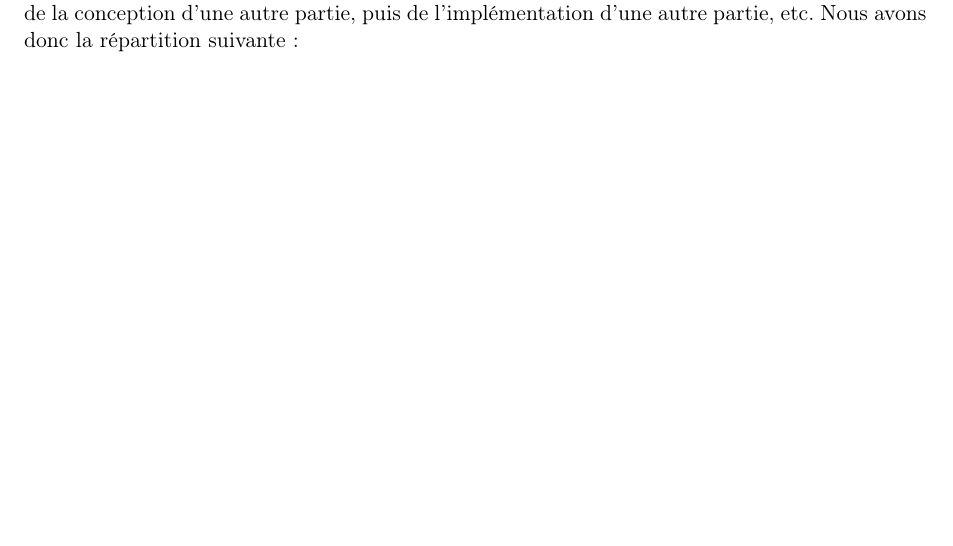
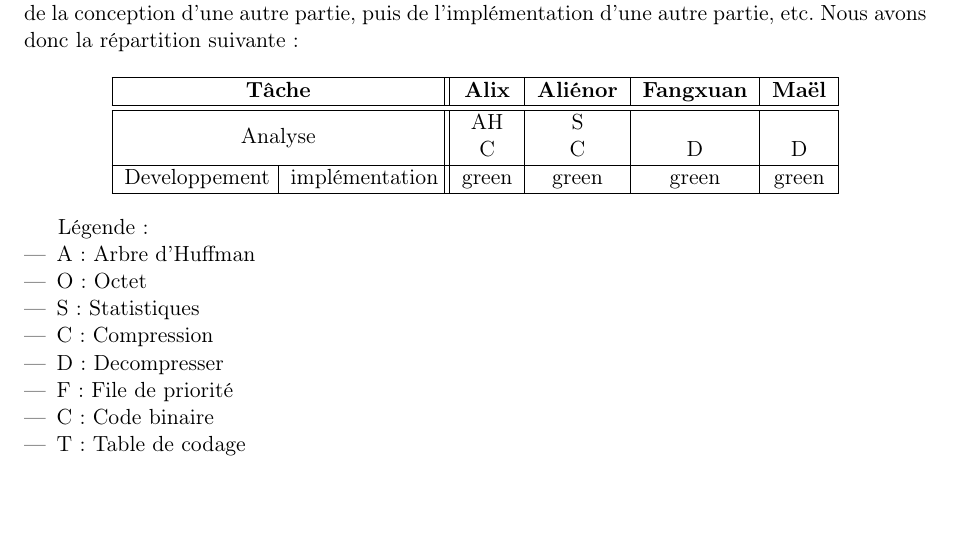
Before and after one commit to AlixANNERAUD/Huffman_compressor, a LaTeX document (rapport/rapport.tex, which reads rapport/introduction/organisation.tex): part of page 4 of 24, cut so that both start at the same text. Compiled offline with pdfLaTeX.

Commit message:
Start to write organization table

```diff
--- a/rapport/introduction/organisation.tex
+++ b/rapport/introduction/organisation.tex
@@ -16,3 +16,31 @@ L'affectation des tâches s'est faite par l'intermédiaire des tickets ("issues"
 La répartition des tâches s'est faite de manière à ce que chacun puisse travailler sur tous les aspects du projet.
 Ainsi, une personne qui a été responsable de l'analyse d'une partie, a été responsable de la conception d'une autre partie, puis de l'implémentation d'une autre partie, etc.
 Nous avons donc la répartition suivante :
+
+\begin{center}\begin{tabular}{ | p{2.5cm} | p{2.5cm} || c | c | c | c | }
+    \hline
+    \multicolumn{2}{ |c|| }{\textbf{Tâche}} & \textbf{Alix} & \textbf{Aliénor} & \textbf{Fangxuan} & \textbf{Maël} \\
+
+    \hline
+    \hline
+
+    \multicolumn{2}{ |c|| }{Analyse} & \makecell{AH \\ C} & \makecell{S \\ C} & \makecell{\\ D} & \makecell{ \\ D} \\
+
+    \hline
+
+    Developpement & implémentation & green & green & green & green \\
+
+    \hline
+\end{tabular}\end{center}
+
+Légende :
+\begin{itemize}
+    \item A : Arbre d'Huffman
+    \item O : Octet
+    \item S : Statistiques
+    \item C : Compression
+    \item D : Decompresser
+    \item F : File de priorité
+    \item C : Code binaire
+    \item T : Table de codage
+\end{itemize}
--- a/rapport/rapport.tex
+++ b/rapport/rapport.tex
@@ -6,6 +6,7 @@
 \usepackage{pseudocode}
 \usepackage{geometry} % pour les marges
 \usepackage{multirow} % pour combiner des cellules dans un tableau
+\usepackage{makecell}
 
 \geometry{margin=1in}
 
```
